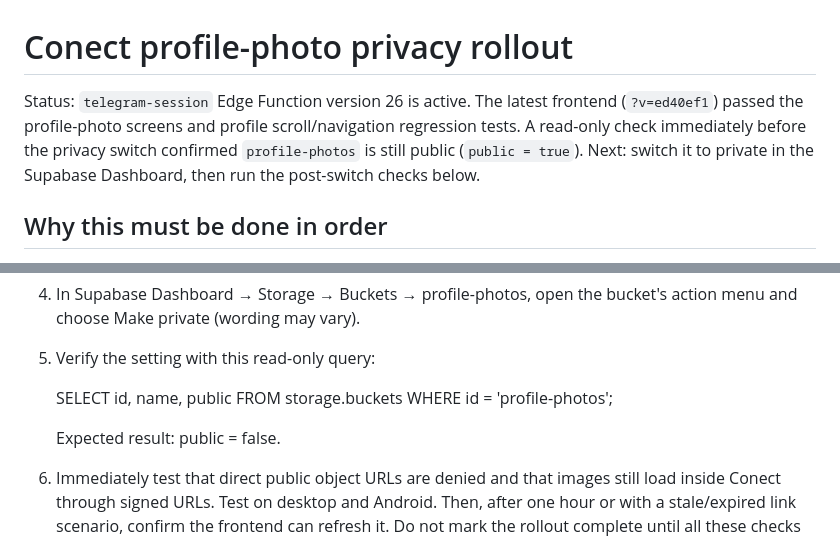
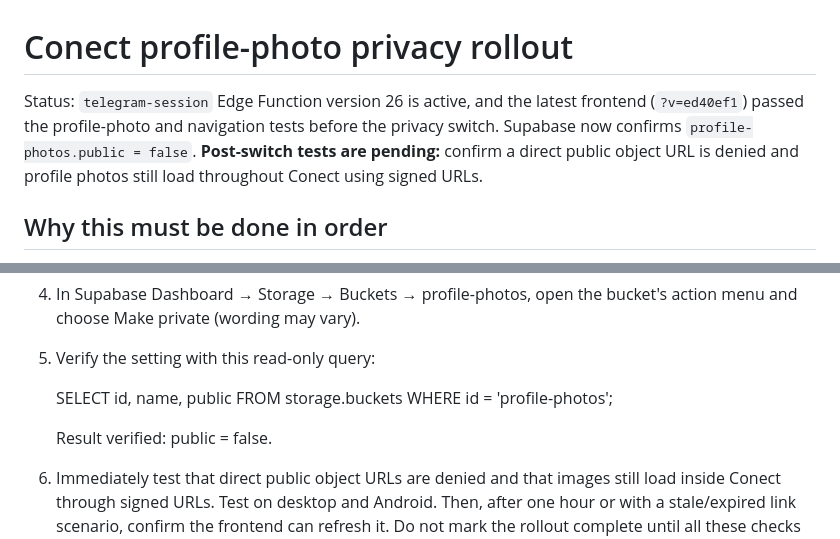
Before and after one commit to Altusdids/conect-discover, a Markdown page: profile-photos-private-bucket-rollout.md, 2 parts joined by grey strips. GitHub-like rendering.

Commit message:
Record private bucket confirmation and pending post-switch tests

```diff
--- a/profile-photos-private-bucket-rollout.md
+++ b/profile-photos-private-bucket-rollout.md
@@ -1,6 +1,6 @@
 # Conect profile-photo privacy rollout
 
-Status: `telegram-session` Edge Function version 26 is active. The latest frontend (`?v=ed40ef1`) passed the profile-photo screens and profile scroll/navigation regression tests. A read-only check immediately before the privacy switch confirmed `profile-photos` is still public (`public = true`). Next: switch it to private in the Supabase Dashboard, then run the post-switch checks below.
+Status: `telegram-session` Edge Function version 26 is active, and the latest frontend (`?v=ed40ef1`) passed the profile-photo and navigation tests before the privacy switch. Supabase now confirms `profile-photos.public = false`. **Post-switch tests are pending:** confirm a direct public object URL is denied and profile photos still load throughout Conect using signed URLs.
 
 ## Why this must be done in order
 
@@ -20,7 +20,7 @@ Supabase documents private buckets as requiring an authorized request or a time-
    FROM storage.buckets
    WHERE id = 'profile-photos';
 
-   Expected result: public = false.
+   Result verified: public = false.
 
 6. Immediately test that direct public object URLs are denied and that images still load inside Conect through signed URLs. Test on desktop and Android. Then, after one hour or with a stale/expired link scenario, confirm the frontend can refresh it. Do not mark the rollout complete until all these checks pass. Never paste signed URLs into public chats; anyone holding a signed URL may use it until its validity/cache window ends.
 7. Only after these checks pass, update the public Privacy Policy wording from the current-public-URL note to the verified private-bucket behavior.
```
